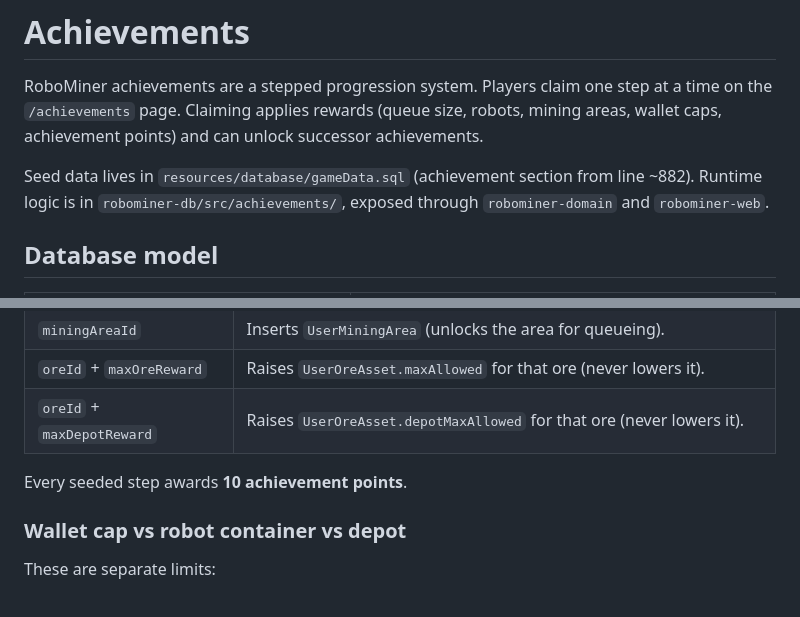
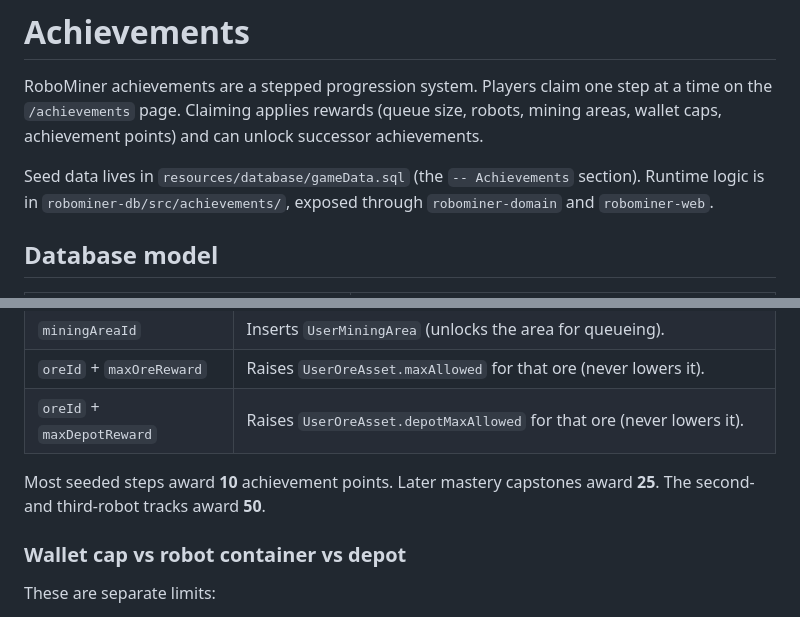
Before and after one commit to arnoudja/RoboMinerRs, a Markdown page: ACHIEVEMENTS.md, 2 parts joined by grey strips. GitHub-like rendering.

```diff
--- a/ACHIEVEMENTS.md
+++ b/ACHIEVEMENTS.md
@@ -5,8 +5,8 @@ time on the `/achievements` page. Claiming applies rewards (queue size, robots,
 mining areas, wallet caps, achievement points) and can unlock successor
 achievements.
 
-Seed data lives in `resources/database/gameData.sql` (achievement section from line
-~882). Runtime logic is in `robominer-db/src/achievements/`, exposed through
+Seed data lives in `resources/database/gameData.sql` (the `-- Achievements` section).
+Runtime logic is in `robominer-db/src/achievements/`, exposed through
 `robominer-domain` and `robominer-web`.
 
 ## Database model
@@ -32,7 +32,8 @@ Seed data lives in `resources/database/gameData.sql` (achievement section from l
 | `oreId` + `maxOreReward` | Raises `UserOreAsset.maxAllowed` for that ore (never lowers it). |
 | `oreId` + `maxDepotReward` | Raises `UserOreAsset.depotMaxAllowed` for that ore (never lowers it). |
 
-Every seeded step awards **10 achievement points**.
+Most seeded steps award **10** achievement points. Later mastery capstones award
+**25**. The second- and third-robot tracks award **50**.
 
 ### Wallet cap vs robot container vs depot
 
```
Also changed, not shown: other parts of ACHIEVEMENTS.md (+73 -26 lines), gameflow.md (+33 -23 lines).
